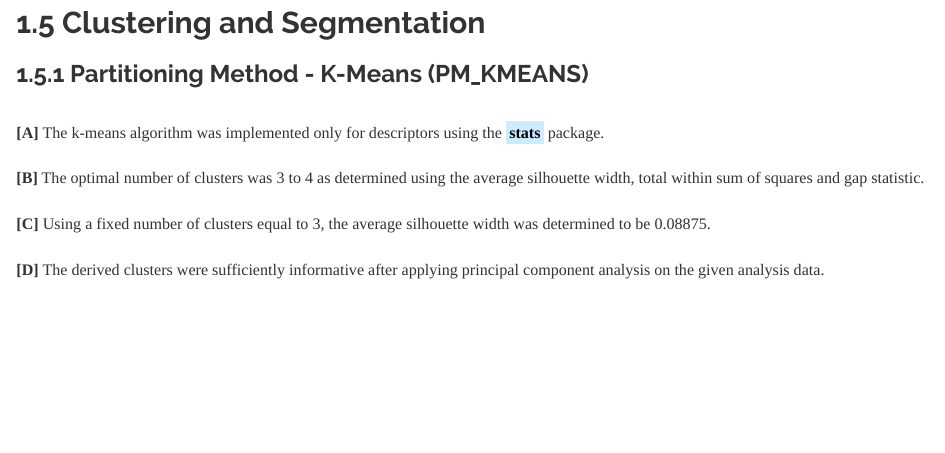
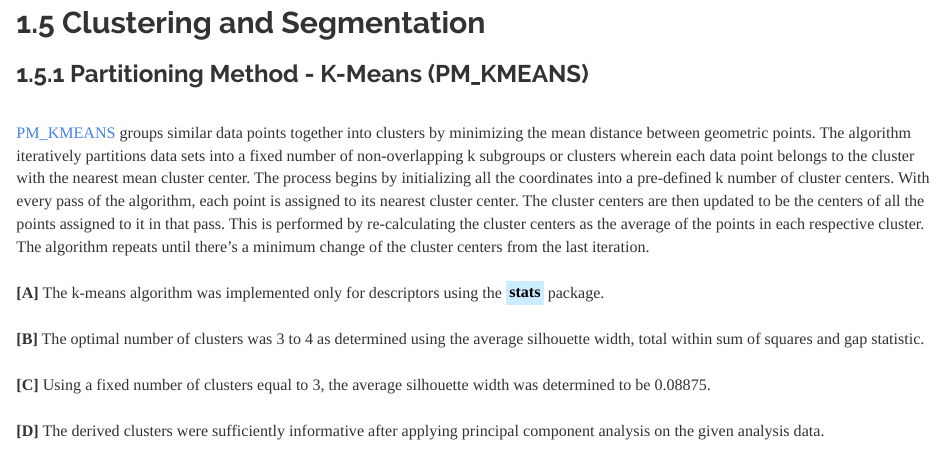
Before and after one commit to JohnPaulinePineda/Portfolio_Project_22, an R Markdown document (docs/index.Rmd): the page in a window 1100 px wide, from 11660 px down. Rendered offline with R 4.5, knitr and Pandoc, with nearby package versions; some code elsewhere in the file could not run offline; a font, style sheet, LaTeX package, included part or bibliography that could not be used is replaced or left out; long lines of code are wrapped.

Commit message:
Formulated the HTML and RMD files
Formulated the HTML and RMD files

```diff
--- a/docs/index.Rmd
+++ b/docs/index.Rmd
@@ -428,6 +428,8 @@ featurePlotRange(1+28*243,6830)
 ## 1.5 Clustering and Segmentation
 
 ###  1.5.1 Partitioning Method - K-Means (PM_KMEANS)
+|
+| [PM_KMEANS](https://onlinelibrary.wiley.com/doi/book/10.1002/9780470316801) groups similar data points together into clusters by minimizing the mean distance between geometric points. The algorithm iteratively partitions data sets into a fixed number of non-overlapping k subgroups or clusters wherein each data point belongs to the cluster with the nearest mean cluster center. The process begins by initializing all the coordinates into a pre-defined k number of cluster centers. With every pass of the algorithm, each point is assigned to its nearest cluster center. The cluster centers are then updated to be the centers of all the points assigned to it in that pass. This is performed by re-calculating the cluster centers as the average of the points in each respective cluster. The algorithm repeats until there’s a minimum change of the cluster centers from the last iteration.
 |
 | **[A]** The k-means algorithm was implemented only for descriptors using the <mark style="background-color: #CCECFF">**stats**</mark> package.
 |
```
